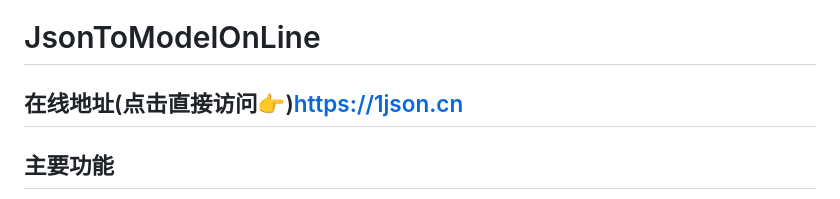
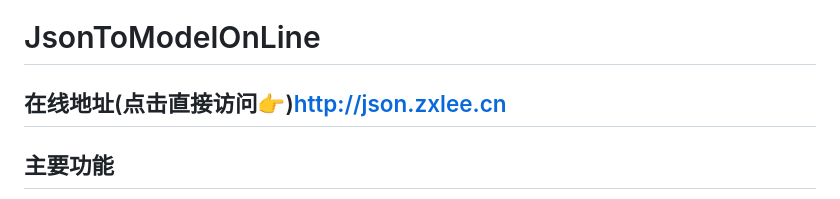
Before and after one commit to SmileZXLee/JsonToModelOnLine, a Markdown page: README.md, the part around the change. Rendered like a GitHub page.

```diff
--- a/README.md
+++ b/README.md
@@ -1,5 +1,5 @@
 # JsonToModelOnLine
-## 在线地址(点击直接访问👉)https://1json.cn
+## 在线地址(点击直接访问👉)[http://json.zxlee.cn](http://json.zxlee.cn)
 ## 主要功能
 * 支持语言:Java、PHP、Objective-C、Swift、C#、Vue Data
 * 支持下划线转驼峰或驼峰转下划线
```
